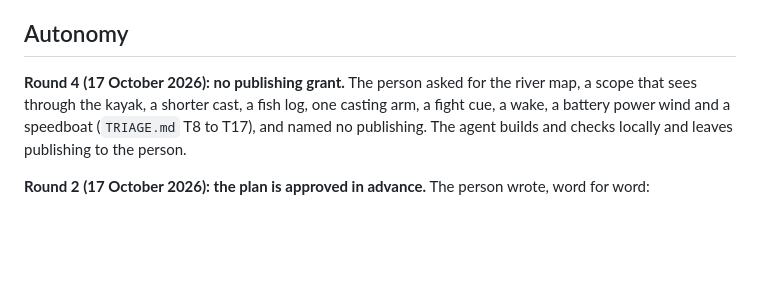
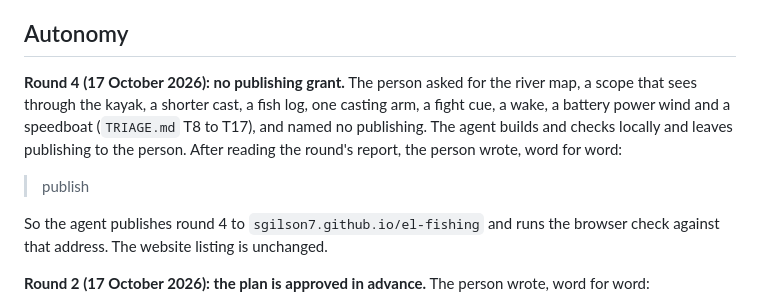
Before and after one commit to sgilson7/el-fishing, a Markdown page: BRIEF.md, the part around the change. GitHub-like rendering; blank space fills up the shorter version.

Commit message:
Record the person's publishing word for round 4 (R4.20)
Co-Authored-By: Claude Opus 5.5 (1M context) <noreply@anthropic.com>

```diff
--- a/BRIEF.md
+++ b/BRIEF.md
@@ -55,7 +55,11 @@ Terms from fishing and paddling, defined in `GLOSSARY.md` before any string uses
 
 ## Autonomy
 
-**Round 4 (17 October 2026): no publishing grant.** The person asked for the river map, a scope that sees through the kayak, a shorter cast, a fish log, one casting arm, a fight cue, a wake, a battery power wind and a speedboat (`TRIAGE.md` T8 to T17), and named no publishing. The agent builds and checks locally and leaves publishing to the person.
+**Round 4 (17 October 2026): no publishing grant.** The person asked for the river map, a scope that sees through the kayak, a shorter cast, a fish log, one casting arm, a fight cue, a wake, a battery power wind and a speedboat (`TRIAGE.md` T8 to T17), and named no publishing. The agent builds and checks locally and leaves publishing to the person. After reading the round's report, the person wrote, word for word:
+
+> publish
+
+So the agent publishes round 4 to `sgilson7.github.io/el-fishing` and runs the browser check against that address. The website listing is unchanged.
 
 **Round 2 (17 October 2026): the plan is approved in advance.** The person wrote, word for word:
 
```
Also changed, not shown: HANDOFF.md (+1 -2 lines), SECOND-ORDER.md (+1 -1 lines).
